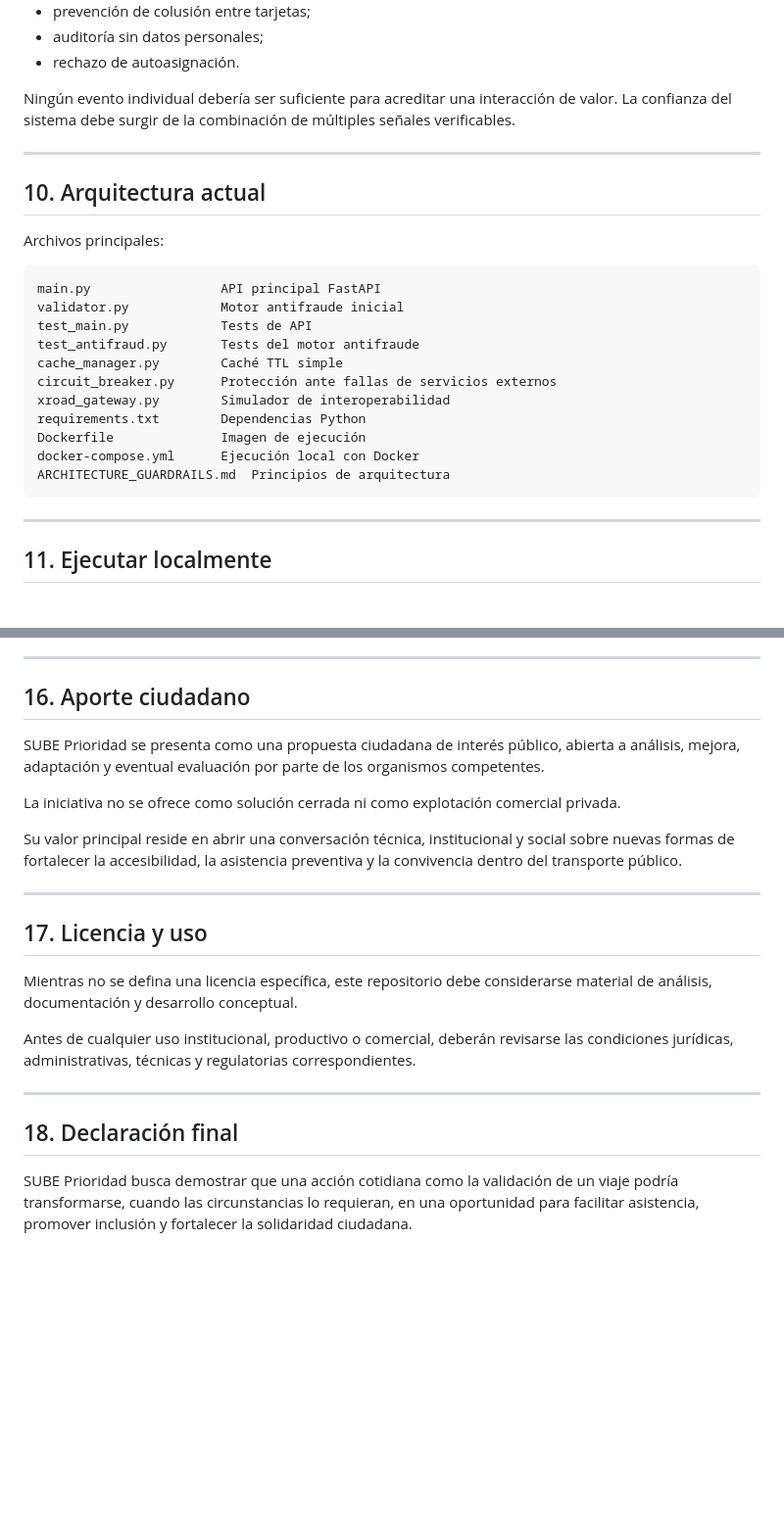
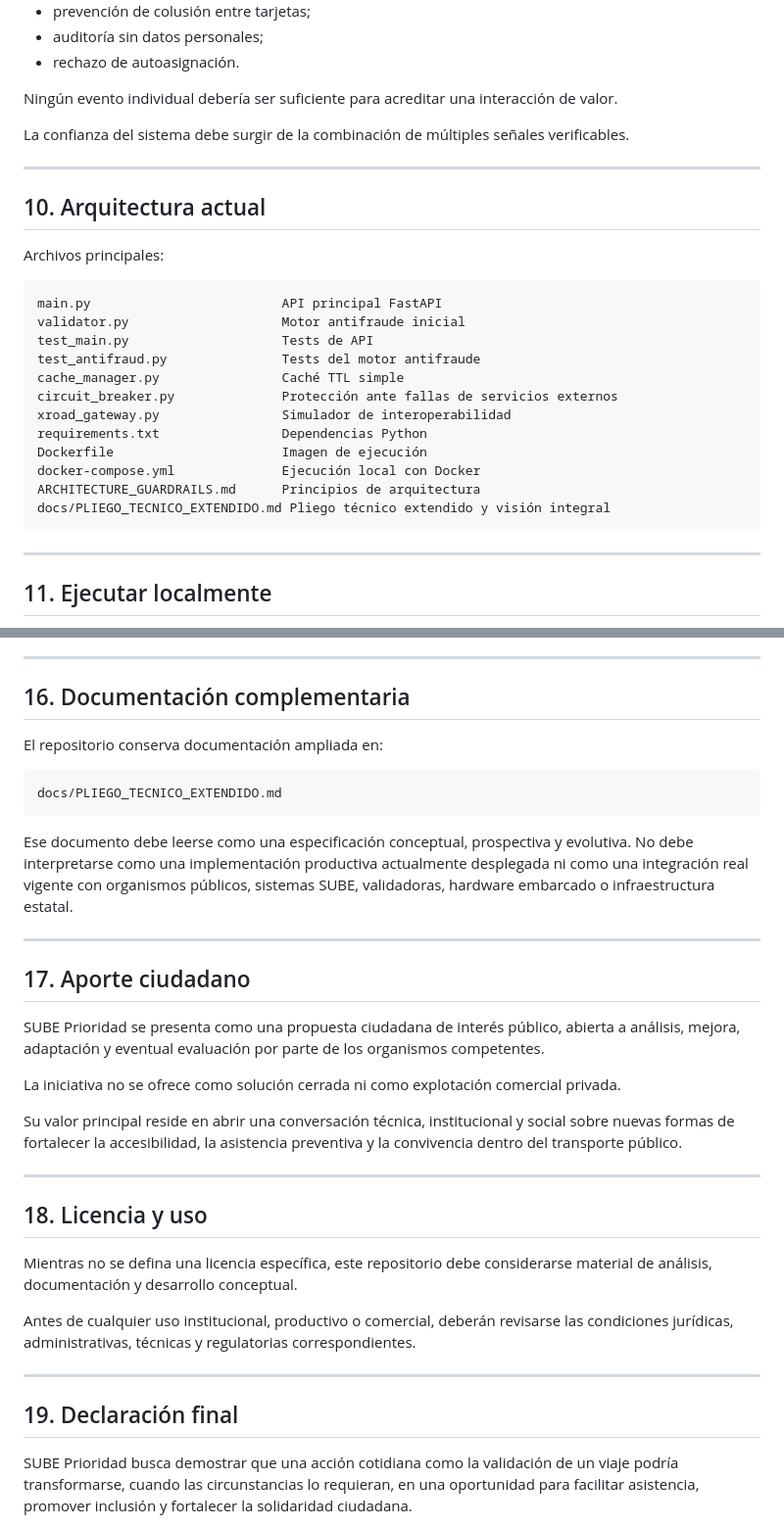
Before and after one commit to SUBEPRIORIDAD/sube-prioridad, a Markdown page: README.md, 2 parts joined by grey strips. Shown at 98% size. Drawn GitHub-style; blank space fills up the shorter version.

Commit message:
Revise README for clarity and additional documentation
Updated README to improve clarity and structure, including new sections for documentation and citizen contribution.

````diff
--- a/README.md
+++ b/README.md
@@ -188,7 +190,9 @@ Principios considerados:
 * auditoría sin datos personales;
 * rechazo de autoasignación.
 
-Ningún evento individual debería ser suficiente para acreditar una interacción de valor. La confianza del sistema debe surgir de la combinación de múltiples señales verificables.
+Ningún evento individual debería ser suficiente para acreditar una interacción de valor.
+
+La confianza del sistema debe surgir de la combinación de múltiples señales verificables.
 
 ---
 
@@ -197,17 +201,18 @@ Ningún evento individual debería ser suficiente para acreditar una interacció
 Archivos principales:
 
 ```text
-main.py                 API principal FastAPI
-validator.py            Motor antifraude inicial
-test_main.py            Tests de API
-test_antifraud.py       Tests del motor antifraude
-cache_manager.py        Caché TTL simple
-circuit_breaker.py      Protección ante fallas de servicios externos
-xroad_gateway.py        Simulador de interoperabilidad
-requirements.txt        Dependencias Python
-Dockerfile              Imagen de ejecución
-docker-compose.yml      Ejecución local con Docker
-ARCHITECTURE_GUARDRAILS.md  Principios de arquitectura
+main.py                         API principal FastAPI
+validator.py                    Motor antifraude inicial
+test_main.py                    Tests de API
+test_antifraud.py               Tests del motor antifraude
+cache_manager.py                Caché TTL simple
+circuit_breaker.py              Protección ante fallas de servicios externos
+xroad_gateway.py                Simulador de interoperabilidad
+requirements.txt                Dependencias Python
+Dockerfile                      Imagen de ejecución
+docker-compose.yml              Ejecución local con Docker
+ARCHITECTURE_GUARDRAILS.md      Principios de arquitectura
+docs/PLIEGO_TECNICO_EXTENDIDO.md Pliego técnico extendido y visión integral
 ```
 
 ---
@@ -305,7 +310,19 @@ Toda modificación futura del repositorio deberá respetar:
 
 ---
 
-## 16. Aporte ciudadano
+## 16. Documentación complementaria
+
+El repositorio conserva documentación ampliada en:
+
+```text
+docs/PLIEGO_TECNICO_EXTENDIDO.md
+```
+
+Ese documento debe leerse como una especificación conceptual, prospectiva y evolutiva. No debe interpretarse como una implementación productiva actualmente desplegada ni como una integración real vigente con organismos públicos, sistemas SUBE, validadoras, hardware embarcado o infraestructura estatal.
+
+---
+
+## 17. Aporte ciudadano
 
 SUBE Prioridad se presenta como una propuesta ciudadana de interés público, abierta a análisis, mejora, adaptación y eventual evaluación por parte de los organismos competentes.
 
@@ -315,7 +332,7 @@ Su valor principal reside en abrir una conversación técnica, institucional y s
 
 ---
 
-## 17. Licencia y uso
+## 18. Licencia y uso
 
 Mientras no se defina una licencia específica, este repositorio debe considerarse material de análisis, documentación y desarrollo conceptual.
 
@@ -323,7 +340,7 @@ Antes de cualquier uso institucional, productivo o comercial, deberán revisarse
 
 ---
 
-## 18. Declaración final
+## 19. Declaración final
 
 SUBE Prioridad busca demostrar que una acción cotidiana como la validación de un viaje podría transformarse, cuando las circunstancias lo requieran, en una oportunidad para facilitar asistencia, promover inclusión y fortalecer la solidaridad ciudadana.
 
````
Also changed, not shown: other parts of README.md (+3 -1 lines).
